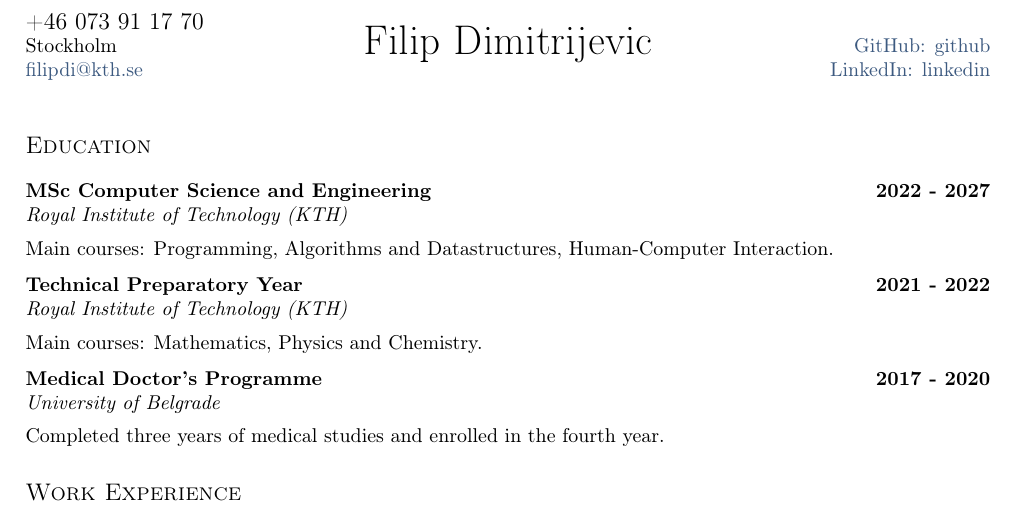
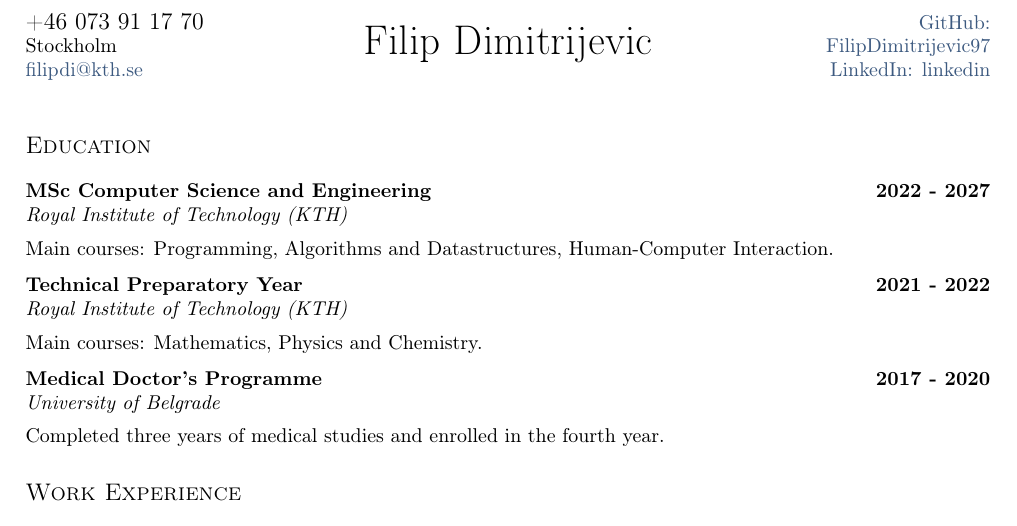
Before and after one commit to FilipDimitrijevic97/Resume-CV, a LaTeX CV (resume.tex, which reads sections/_header.tex): part of the page, cut so that both start at the same text. Compiled offline with pdfLaTeX.

Commit message:
update GitHub link

```diff
--- a/sections/_header.tex
+++ b/sections/_header.tex
@@ -17,7 +17,7 @@
 	\end{minipage}%
 	\begin{minipage}[b]{.2\textwidth}
 	\raggedleft
-	\href{https://github.com/FilipDimitrijevic97}{GitHub: \github} \\% Github
+	\href{https://github.com/FilipDimitrijevic97}{GitHub: FilipDimitrijevic97} \\% Github
 	\href{https://www.linkedin.com/in/\LinkedIn}{LinkedIn: \LinkedIn} \\% LinkedIn
 	\end{minipage}
 
```
Also changed, not shown: resume.pdf.
